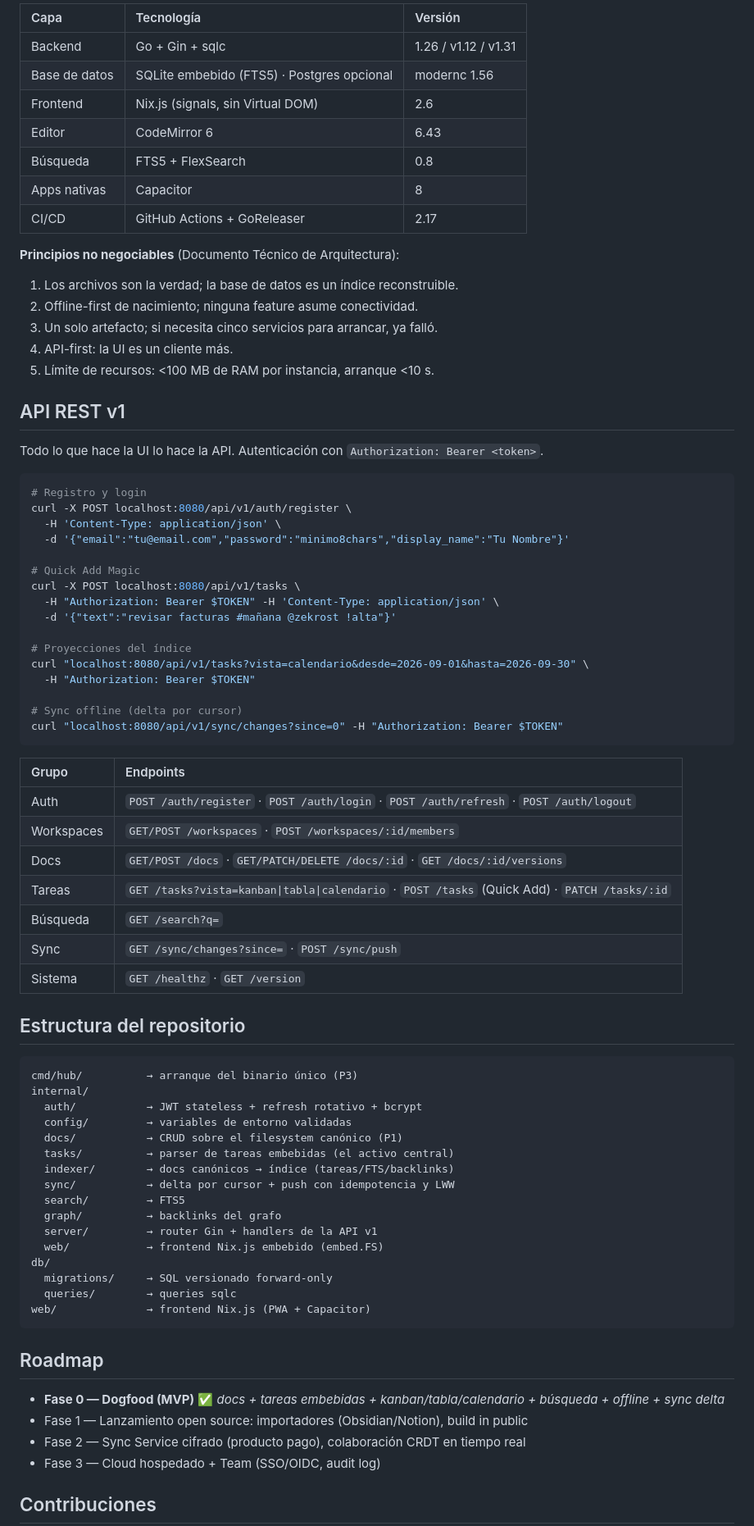
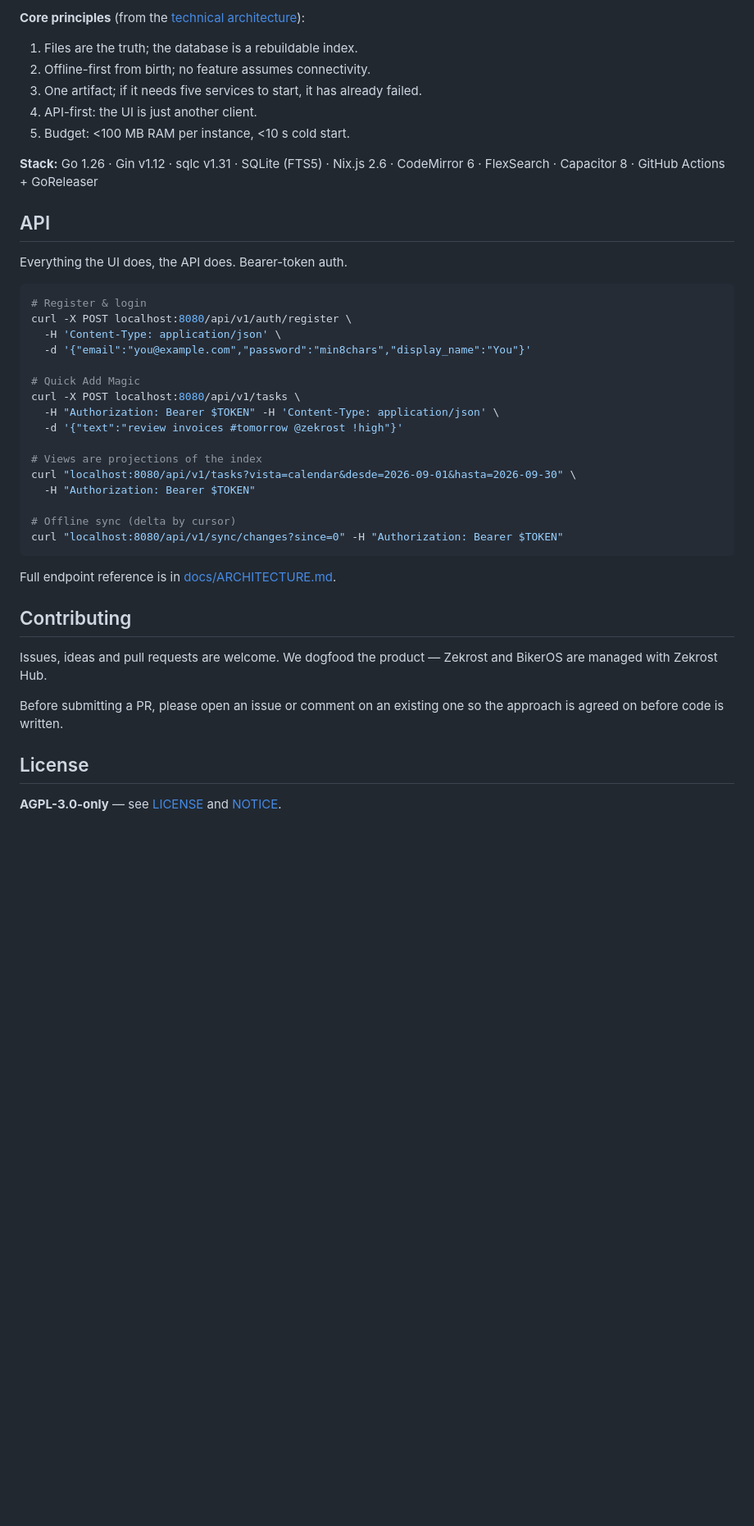
Before and after one commit to Zekrost/Zekrost-Hub, a Markdown page: README.md, the part around the change printed below. Shown: that part at 82% size. Drawn GitHub-style; blank space fills up the shorter version.

````diff
--- a/README.md
+++ b/README.md
@@ -138,82 +136,46 @@ npm run dev     # frontend Vite en :5173 (proxy /api → :8080)
 ```
 
-| Capa | Tecnología | Versión |
-|:---|:---|:---|
-| Backend | Go + Gin + sqlc | 1.26 / v1.12 / v1.31 |
-| Base de datos | SQLite embebido (FTS5) · Postgres opcional | modernc 1.56 |
-| Frontend | Nix.js (signals, sin Virtual DOM) | 2.6 |
-| Editor | CodeMirror 6 | 6.43 |
-| Búsqueda | FTS5 + FlexSearch | 0.8 |
-| Apps nativas | Capacitor | 8 |
-| CI/CD | GitHub Actions + GoReleaser | 2.17 |
+**Core principles** (from the [technical architecture](docs/ARCHITECTURE.md)):
+1. Files are the truth; the database is a rebuildable index.
+2. Offline-first from birth; no feature assumes connectivity.
+3. One artifact; if it needs five services to start, it has already failed.
+4. API-first: the UI is just another client.
+5. Budget: <100 MB RAM per instance, <10 s cold start.
 
-**Principios no negociables** (Documento Técnico de Arquitectura):
-1. Los archivos son la verdad; la base de datos es un índice reconstruible.
-2. Offline-first de nacimiento; ninguna feature asume conectividad.
-3. Un solo artefacto; si necesita cinco servicios para arrancar, ya falló.
-4. API-first: la UI es un cliente más.
-5. Límite de recursos: <100 MB de RAM por instancia, arranque <10 s.
+**Stack:** Go 1.26 · Gin v1.12 · sqlc v1.31 · SQLite (FTS5) · Nix.js 2.6 · CodeMirror 6 · FlexSearch · Capacitor 8 · GitHub Actions + GoReleaser
 
-## API REST v1
+## API
 
-Todo lo que hace la UI lo hace la API. Autenticación con `Authorization: Bearer <token>`.
+Everything the UI does, the API does. Bearer-token auth.
 
 ```bash
-# Registro y login
+# Register & login
 curl -X POST localhost:8080/api/v1/auth/register \
   -H 'Content-Type: application/json' \
-  -d '{"email":"tu@email.com","password":"minimo8chars","display_name":"Tu Nombre"}'
+  -d '{"email":"you@example.com","password":"min8chars","display_name":"You"}'
 
 # Quick Add Magic
 curl -X POST localhost:8080/api/v1/tasks \
   -H "Authorization: Bearer $TOKEN" -H 'Content-Type: application/json' \
-  -d '{"text":"revisar facturas #mañana @zekrost !alta"}'
+  -d '{"text":"review invoices #tomorrow @zekrost !high"}'
 
-# Proyecciones del índice
-curl "localhost:8080/api/v1/tasks?vista=calendario&desde=2026-09-01&hasta=2026-09-30" \
+# Views are projections of the index
+curl "localhost:8080/api/v1/tasks?vista=calendar&desde=2026-09-01&hasta=2026-09-30" \
   -H "Authorization: Bearer $TOKEN"
 
-# Sync offline (delta por cursor)
+# Offline sync (delta by cursor)
 curl "localhost:8080/api/v1/sync/changes?since=0" -H "Authorization: Bearer $TOKEN"
 ```
 
-| Grupo | Endpoints |
-|:---|:---|
-| Auth | `POST /auth/register` · `POST /auth/login` · `POST /auth/refresh` · `POST /auth/logout` |
-| Workspaces | `GET/POST /workspaces` · `POST /workspaces/:id/members` |
-| Docs | `GET/POST /docs` · `GET/PATCH/DELETE /docs/:id` · `GET /docs/:id/versions` |
-| Tareas | `GET /tasks?vista=kanban\|tabla\|calendario` · `POST /tasks` (Quick Add) · `PATCH /tasks/:id` |
-| Búsqueda | `GET /search?q=` |
-| Sync | `GET /sync/changes?since=` · `POST /sync/push` |
-| Sistema | `GET /healthz` · `GET /version` |
+Full endpoint reference is in [docs/ARCHITECTURE.md](docs/ARCHITECTURE.md).
 
-## Estructura del repositorio
+## Contributing
 
-```
-cmd/hub/          → arranque del binario único (P3)
-internal/
-  auth/           → JWT stateless + refresh rotativo + bcrypt
-  config/         → variables de entorno validadas
-  docs/           → CRUD sobre el filesystem canónico (P1)
-  tasks/          → parser de tareas embebidas (el activo central)
-  indexer/        → docs canónicos → índice (tareas/FTS/backlinks)
-  sync/           → delta por cursor + push con idempotencia y LWW
-  search/         → FTS5
-  graph/          → backlinks del grafo
-  server/         → router Gin + handlers de la API v1
-  web/            → frontend Nix.js embebido (embed.FS)
-db/
-  migrations/     → SQL versionado forward-only
-  queries/        → queries sqlc
-web/              → frontend Nix.js (PWA + Capacitor)
-```
+Issues, ideas and pull requests are welcome. We dogfood the product — Zekrost and BikerOS are managed with Zekrost Hub.
 
-## Roadmap
+Before submitting a PR, please open an issue or comment on an existing one so the approach is agreed on before code is written.
 
-- **Fase 0 — Dogfood (MVP)** ✅ *docs + tareas embebidas + kanban/tabla/calendario + búsqueda + offline + sync delta*
-- Fase 1 — Lanzamiento open source: importadores (Obsidian/Notion), build in public
-- Fase 2 — Sync Service cifrado (producto pago), colaboración CRDT en tiempo real
-- Fase 3 — Cloud hospedado + Team (SSO/OIDC, audit log)
+## License
 
-## Contribuciones
+**AGPL-3.0-only** — see [LICENSE](LICENSE) and [NOTICE](NOTICE).
 
````
Also changed, not shown: other parts of README.md (+80 -88 lines), docs/ARCHITECTURE.md (added, +131 -0 lines), screenshots/docs.png (added), screenshots/editor.png (added), screenshots/kanban.png (added), screenshots/table.png (added).
